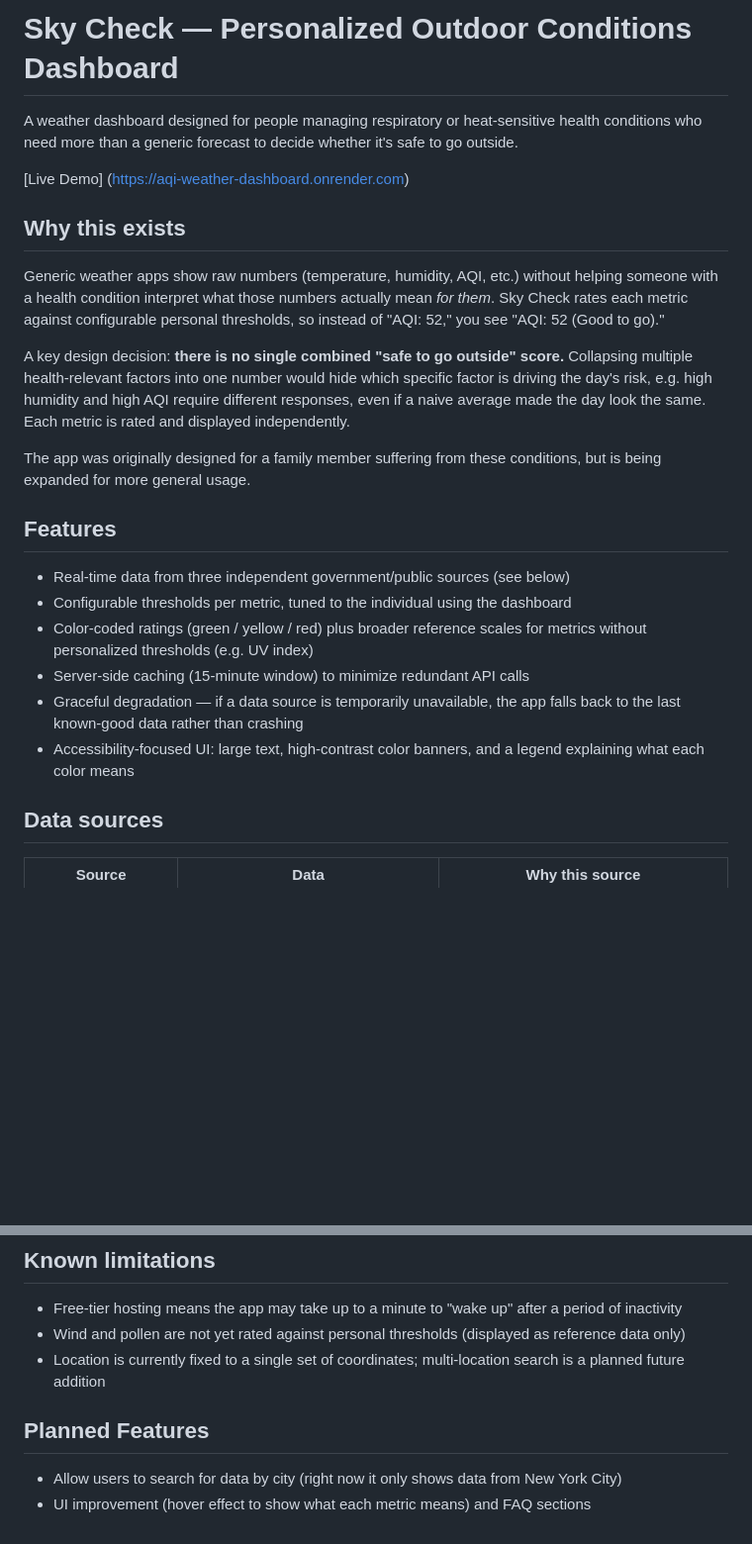
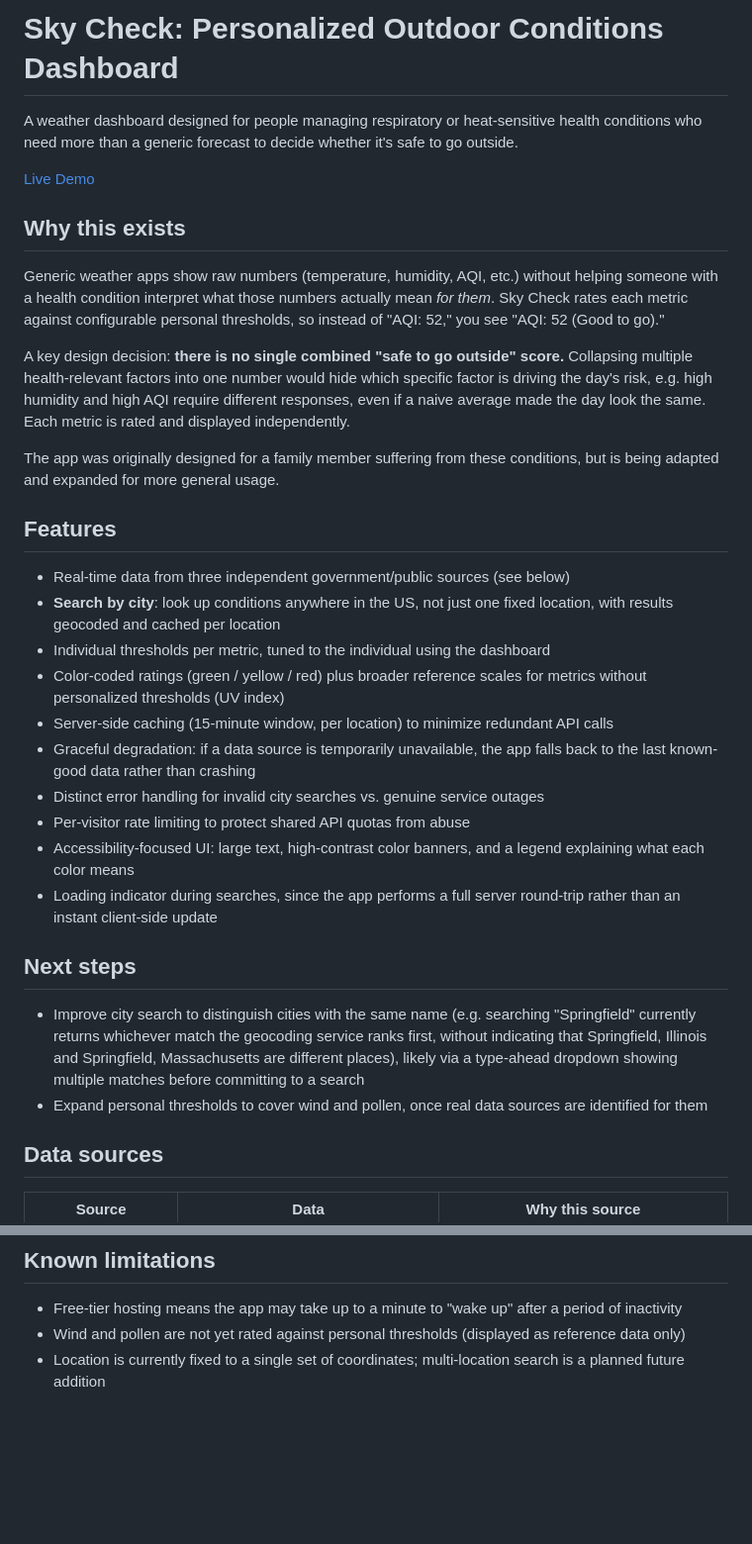
Before and after one commit to paulcap510/aqi_weather_dashboard, a Markdown page: README.md, 2 parts joined by grey strips. Shown at 99% size. Rendered like a GitHub page; blank space fills up the shorter version.

```diff
--- a/README.md
+++ b/README.md
@@ -1,8 +1,8 @@
-# Sky Check — Personalized Outdoor Conditions Dashboard
+# Sky Check: Personalized Outdoor Conditions Dashboard
 
 A weather dashboard designed for people managing respiratory or heat-sensitive health conditions who need more than a generic forecast to decide whether it's safe to go outside.
 
-[Live Demo] (https://aqi-weather-dashboard.onrender.com)
+[Live Demo](https://aqi-weather-dashboard.onrender.com)
 
 ## Why this exists
 
@@ -10,16 +10,25 @@ Generic weather apps show raw numbers (temperature, humidity, AQI, etc.) without
 
 A key design decision: **there is no single combined "safe to go outside" score.** Collapsing multiple health-relevant factors into one number would hide which specific factor is driving the day's risk, e.g. high humidity and high AQI require different responses, even if a naive average made the day look the same. Each metric is rated and displayed independently.
 
-The app was originally designed for a family member suffering from these conditions, but is being expanded for more general usage.
+The app was originally designed for a family member suffering from these conditions, but is being adapted and expanded for more general usage.
 
 ## Features
 
 - Real-time data from three independent government/public sources (see below)
-- Configurable thresholds per metric, tuned to the individual using the dashboard
-- Color-coded ratings (green / yellow / red) plus broader reference scales for metrics without personalized thresholds (e.g. UV index)
-- Server-side caching (15-minute window) to minimize redundant API calls
-- Graceful degradation — if a data source is temporarily unavailable, the app falls back to the last known-good data rather than crashing
+- **Search by city**: look up conditions anywhere in the US, not just one fixed location, with results geocoded and cached per location
+- Individual thresholds per metric, tuned to the individual using the dashboard
+- Color-coded ratings (green / yellow / red) plus broader reference scales for metrics without personalized thresholds (UV index)
+- Server-side caching (15-minute window, per location) to minimize redundant API calls
+- Graceful degradation: if a data source is temporarily unavailable, the app falls back to the last known-good data rather than crashing
+- Distinct error handling for invalid city searches vs. genuine service outages
+- Per-visitor rate limiting to protect shared API quotas from abuse
 - Accessibility-focused UI: large text, high-contrast color banners, and a legend explaining what each color means
+- Loading indicator during searches, since the app performs a full server round-trip rather than an instant client-side update
+
+## Next steps
+
+- Improve city search to distinguish cities with the same name (e.g. searching "Springfield" currently returns whichever match the geocoding service ranks first, without indicating that Springfield, Illinois and Springfield, Massachusetts are different places), likely via a type-ahead dropdown showing multiple matches before committing to a search
+- Expand personal thresholds to cover wind and pollen, once real data sources are identified for them
 
 ## Data sources
 
@@ -62,8 +71,3 @@ This separation means the entire data source layer (`fetch_weather.py`) was swap
 - Free-tier hosting means the app may take up to a minute to "wake up" after a period of inactivity
 - Wind and pollen are not yet rated against personal thresholds (displayed as reference data only)
 - Location is currently fixed to a single set of coordinates; multi-location search is a planned future addition
-
-## Planned Features
-
-- Allow users to search for data by city (right now it only shows data from New York City)
-- UI improvement (hover effect to show what each metric means) and FAQ sections
```
